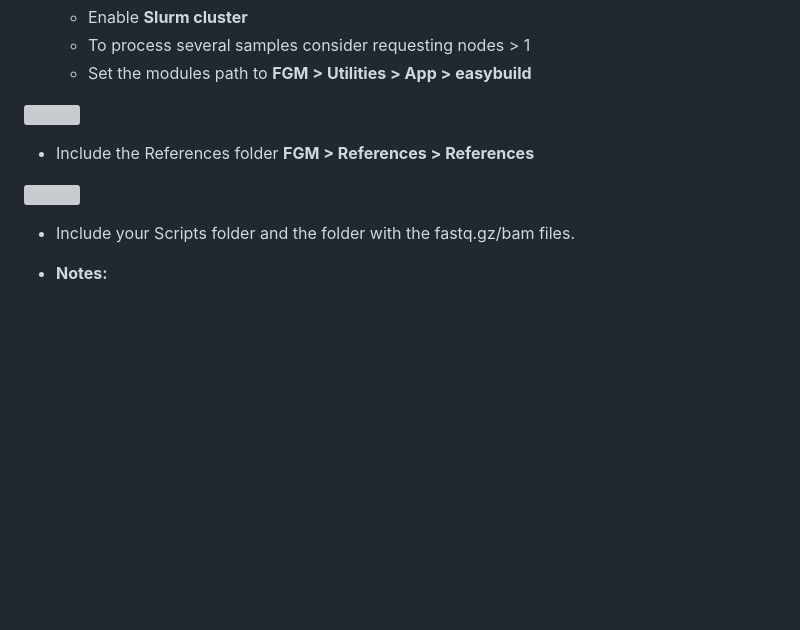
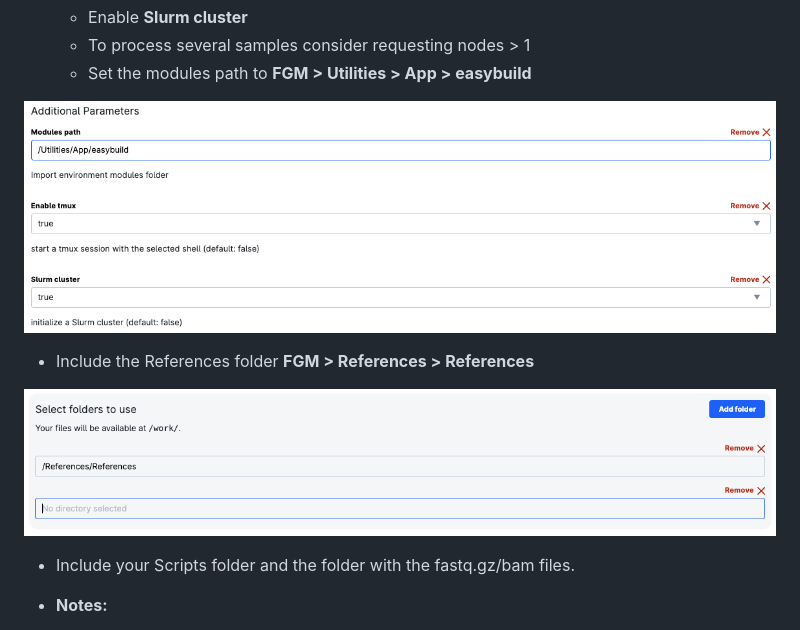
Before and after one commit to FGM-SDU/Pipeline-bulk-RNA-seq_ucloud, a Markdown page: README.md, the part around one of its changes. GitHub-like rendering; blank space fills up the shorter version; grey boxes are pictures that could not be loaded.

```diff
--- a/README.md
+++ b/README.md
@@ -42,11 +42,11 @@ Read counting is done by FeatureCounts.
     - To process several samples consider requesting nodes \> 1
     - Set the modules path to **FGM \> Utilities \> App \> easybuild**
 
-![](./img/terminal_slurm.png)
+![](./Img/terminal_slurm.png)
 
 - Include the References folder **FGM \> References \> References**
 
-![](./img/terminal_folders.png)
+![](./Img/terminal_folders.png)
 
 - Include your Scripts folder and the folder with the fastq.gz/bam files.
 
```
Also changed, not shown: other parts of README.md (+4 -4 lines).
